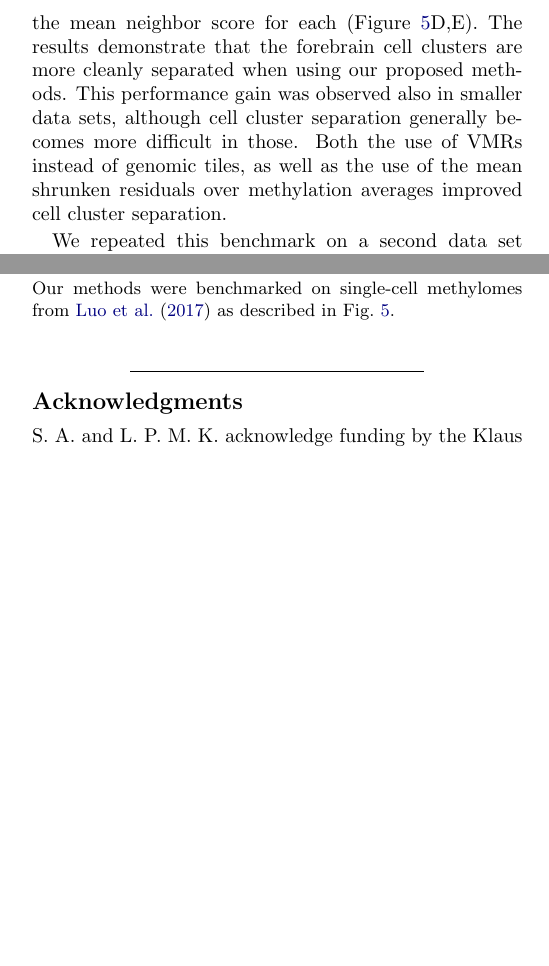
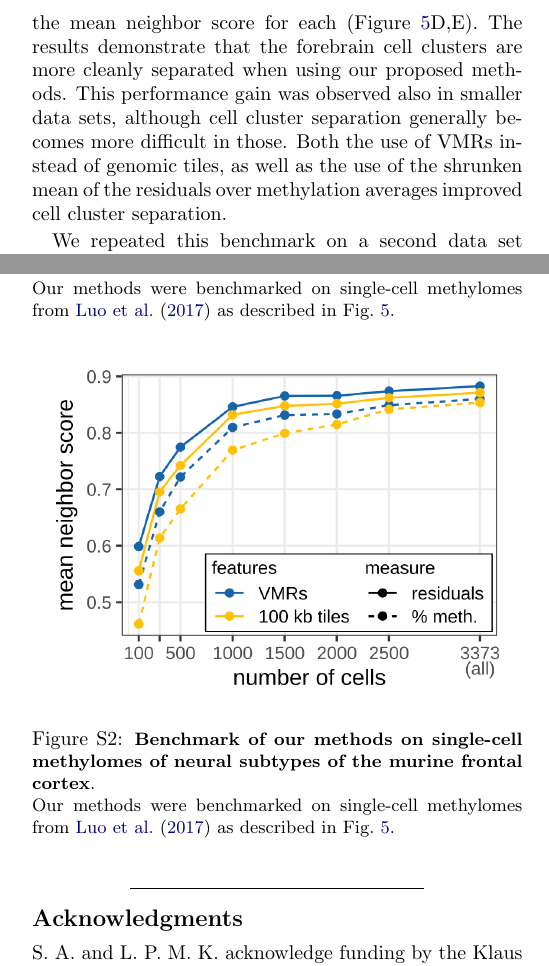
Before and after one commit to anders-biostat/scbs-paper, a LaTeX document (paper.tex): two parts of the columns of pages 5 and 8 of 11, joined at a grey line, cut so that both start at the same text, the shorter picture padded with empty space. Compiled offline with pdfLaTeX.

Commit message:
Updates from Overleaf

```diff
--- a/paper.tex
+++ b/paper.tex
@@ -303,7 +303,7 @@ Since scBS protocols are costly and labor-intensive, only few laboratories are c
 To simulate smaller data sets, we sub-sampled the 1566-cell data set into smaller data sets, analyzed them with different method combinations, and calculated the mean neighbor score for each (Figure \ref{fig:score}D,E).
 The results demonstrate that the forebrain cell clusters are more cleanly separated when using our proposed methods.
 This performance gain was observed also in smaller data sets, although cell cluster separation generally becomes more difficult in those.
-Both the use of VMRs instead of genomic tiles, as well as the use of the mean shrunken residuals over methylation averages improved cell cluster separation.
+Both the use of VMRs instead of genomic tiles, as well as the use of the shrunken mean of the residuals over methylation averages improved cell cluster separation.
 
 We repeated this benchmark on a second data set published by \citet{luo2017single}.
 This data set consists of 3377 single-cell CpG methylomes from the murine frontal cortex, comprising 16 neuronal subtypes.
@@ -441,6 +441,15 @@ In conclusion, we have presented powerful improvements to scBS data preprocessin
     \label{fig:score_luo}
 \end{figure}
 
+\begin{figure}[h]
+    \begin{center}
+        \includegraphics[width=0.9\columnwidth]{figures/SFig_benchmark.png}
+    \end{center}
+    \caption{\small \textbf{Benchmark of our methods on single-cell methylomes of neural subtypes of the murine frontal cortex}.\\
+    Our methods were benchmarked on single-cell methylomes from \citet{luo2017single} as described in Fig.~\ref{fig:score}.
+    }
+    \label{fig:score_luo}
+\end{figure}
 
 
 \vspace{1.4ex}
```
Also changed, not shown: paper.tex (11 more changed lines).
